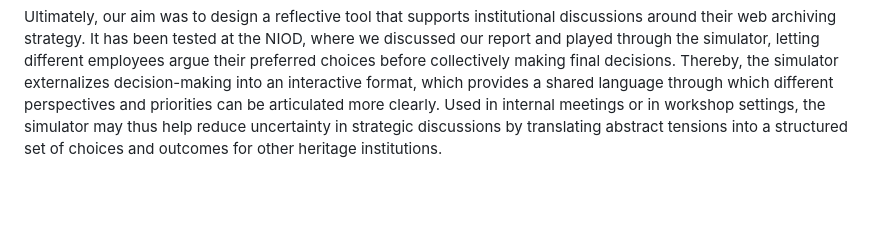
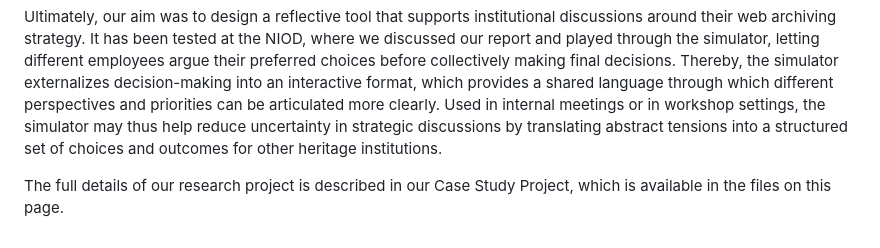
Before and after one commit to jorannathoe/Case-Study-AIS-JLL-2026-Decision-Game, a Markdown page: README.md, the part around the change. GitHub-like rendering; blank space fills up the shorter version.

Commit message:
Update README with Case Study Project details
Added information about the Case Study Project.

```diff
--- a/README.md
+++ b/README.md
@@ -35,3 +35,5 @@ Ultimately, our aim was to design a reflective tool that supports institutional
 It has been tested at the NIOD, where we discussed our report and played through the simulator, letting different employees argue their preferred choices before collectively making final decisions.
 Thereby, the simulator externalizes decision-making into an interactive format, which provides a shared language through which different perspectives and priorities can be articulated more clearly.
 Used in internal meetings or in workshop settings, the simulator may thus help reduce uncertainty in strategic discussions by translating abstract tensions into a structured set of choices and outcomes for other heritage institutions.
+
+The full details of our research project is described in our Case Study Project, which is available in the files on this page.
```
